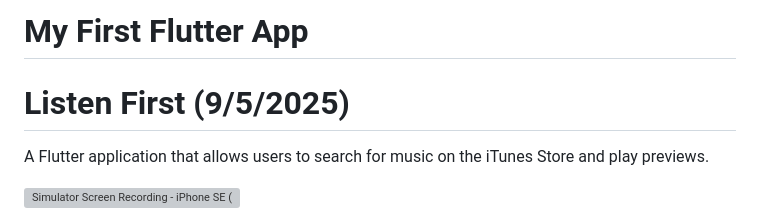
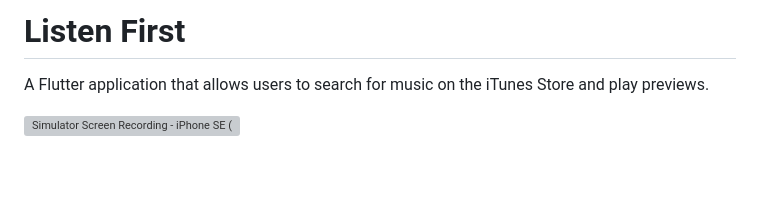
Before and after one commit to Samantha9995/samantha9995.github.io, a Markdown page: README.md, the part around the change. GitHub-like rendering; blank space fills up the shorter version; grey boxes are pictures that could not be loaded.

```diff
--- a/README.md
+++ b/README.md
@@ -1,6 +1,4 @@
-# My First Flutter App
-
-# Listen First (9/5/2025)
+# Listen First
 
 A Flutter application that allows users to search for music on the iTunes Store and play previews.
 
```
